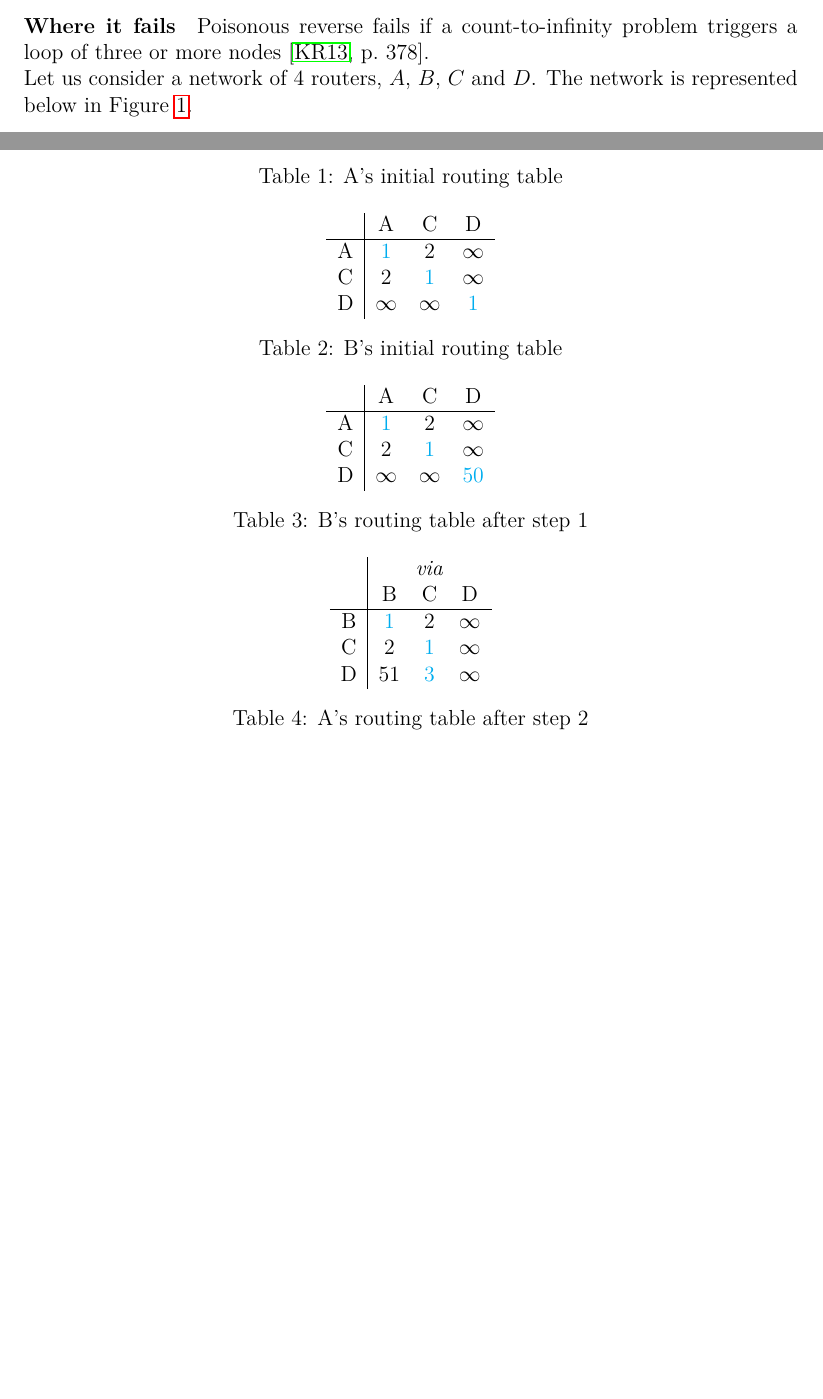
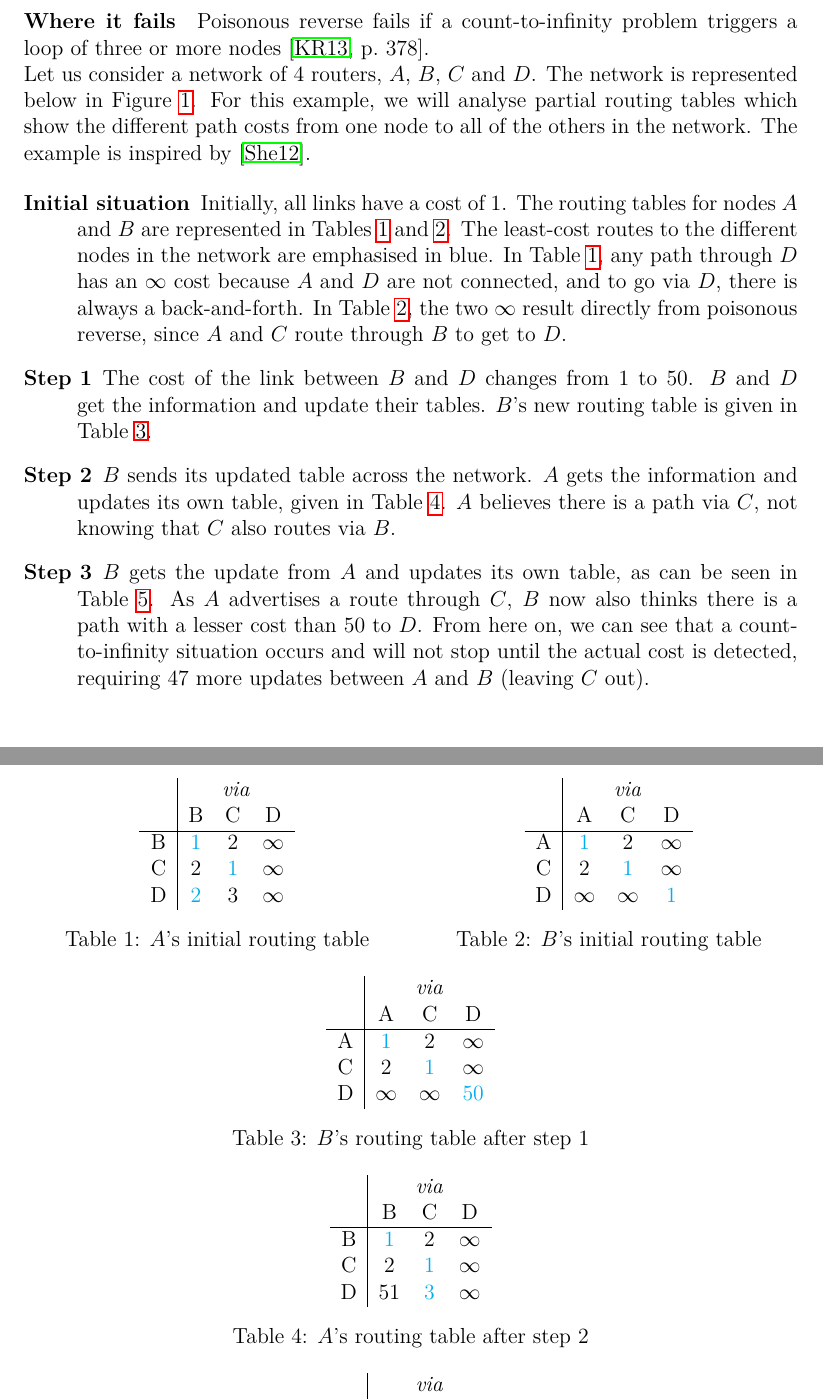
Before and after one commit to lvpeschke/DVR, a LaTeX document (report/lab4.tex): two parts of pages 2 and 3 of 4 before the commit and two parts of pages 3 and 4 of 5 after it, joined at a grey line, cut so that both start at the same text, the shorter picture padded with empty space. Compiled offline with pdfLaTeX.

Commit message:
Report: poisonous reverse fail

```diff
--- a/report/lab4.tex
+++ b/report/lab4.tex
@@ -165,7 +165,17 @@ When a link cost in the network increases, a count-to-infinity problem can occur
 % example topology
 Poisonous reverse fails if a count-to-infinity problem triggers a loop of three or more nodes \cite[p.~378]{cn}.
 
-Let us consider a network of 4 routers, $A$, $B$, $C$ and $D$. The network is represented below in Figure~\ref{fig:fail}.
+Let us consider a network of 4 routers, $A$, $B$, $C$ and $D$. The network is represented below in Figure~\ref{fig:fail}. For this example, we will analyse partial routing tables which show the different path costs from one node to all of the others in the network. The example is inspired by~\cite{berkeley}.
+
+\begin{description}
+\item[Initial situation] Initially, all links have a cost of 1. The routing tables for nodes $A$ and $B$ are represented in Tables~\ref{tab:inita} and~\ref{tab:initb}. The least-cost routes to the different nodes in the network are emphasised in blue. In Table~\ref{tab:inita}, any path through $D$ has an $\infty$ cost because $A$ and $D$ are not connected, and to go via $D$, there is always a back-and-forth. In Table~\ref{tab:initb}, the two $\infty$ result directly from poisonous reverse, since $A$ and $C$ route through $B$ to get to $D$.
+
+\item[Step 1] The cost of the link between $B$ and $D$ changes from 1 to 50. $B$ and $D$ get the information and update their tables. $B$'s new routing table is given in Table~\ref{tab:step1}.
+
+\item[Step 2] $B$ sends its updated table across the network. $A$ gets the information and updates its own table, given in Table~\ref{tab:step2}. $A$ believes there is a path via $C$, not knowing that $C$ also routes via $B$.
+
+\item[Step 3] $B$ gets the update from $A$ and updates its own table, as can be seen in Table~\ref{tab:step3}. As $A$ advertises a route through $C$, $B$ now also thinks there is a path with a lesser cost than 50 to $D$. From here on, we can see that a count-to-infinity situation occurs and will not stop until the actual cost is detected, requiring 47 more updates between $A$ and $B$ (leaving $C$ out).
+\end{description}
 
 \begin{figure}[!ht]
 \centering
@@ -175,50 +185,65 @@ Let us consider a network of 4 routers, $A$, $B$, $C$ and $D$. The network is re
 \end{figure}
 
 \begin{table}[!ht]
+\begin{minipage}{0.5\textwidth}
 \centering
 \begin{tabular}{c|ccc}
-	& \multicolumn{3}{c}{\textit{via}} \\
-	&	B			&	C			&	D			\\
+	& \multicolumn{3}{c}{\textit{via}} 						\\
+	&	B			&	C			&	D					\\
 \hline
 B	& 	\textcolor{Cyan}{1}	&	2			&	$\infty$	\\
 C	&	2			&	\textcolor{Cyan}{1}	&	$\infty$	\\
 D	&	\textcolor{Cyan}{2}	&	3			&	$\infty$	\\
 \end{tabular}
-\caption{A's initial routing table}
+\caption{$A$'s initial routing table}
+\label{tab:inita}
+\end{minipage}
+\hfill
+\begin{minipage}{0.5\textwidth}
+\centering
+\begin{tabular}{c|ccc}
+	& \multicolumn{3}{c}{\textit{via}} 						\\
+	&	A			&	C			&	D					\\
+\hline
+A	& 	\textcolor{Cyan}{1}	&	2			&	$\infty$	\\
+C	&	2			&	\textcolor{Cyan}{1}	&	$\infty$	\\
+D	&	$\infty$	&	$\infty$	&	\textcolor{Cyan}{1}	\\
+\end{tabular}
+\caption{$B$'s initial routing table}
+\label{tab:initb}
+\end{minipage}
 \end{table}
 
 \begin{table}[!ht]
 \centering
 \begin{tabular}{c|ccc}
-	&	A			&	C			&	D			\\
+	& \multicolumn{3}{c}{\textit{via}} 						\\
+	&	A			&	C			&	D					\\
 \hline
 A	& 	\textcolor{Cyan}{1}	&	2			&	$\infty$	\\
 C	&	2			&	\textcolor{Cyan}{1}	&	$\infty$	\\
-D	&	$\infty$	&	$\infty$	&	\textcolor{Cyan}{1}	\\
+D	&	$\infty$	&	$\infty$	&	\textcolor{Cyan}{50}\\
 \end{tabular}
-\caption{B's initial routing table}
+\caption{$B$'s routing table after step 1}
+\label{tab:step1}
 \end{table}
 
 \begin{table}[!ht]
 \centering
 \begin{tabular}{c|ccc}
-	&	A			&	C			&	D			\\
+	& \multicolumn{3}{c}{\textit{via}} 						\\
+	&	B			&	C			&	D					\\
 \hline
-A	& 	\textcolor{Cyan}{1}	&	2			&	$\infty$	\\
+B	& 	\textcolor{Cyan}{1}	&	2			&	$\infty$	\\
 C	&	2			&	\textcolor{Cyan}{1}	&	$\infty$	\\
-D	&	$\infty$	&	$\infty$	&	\textcolor{Cyan}{50}	\\
+D	&	51			&	\textcolor{Cyan}{3}	&	$\infty$	\\
 \end{tabular}
-\caption{B's routing table after step 1}
+\caption{$A$'s routing table after step 2}
+\label{tab:step2}
 \end{table}
 
 \begin{table}[!ht]
 \centering
 \begin{tabular}{c|ccc}
-	& \multicolumn{3}{c}{\textit{via}} \\
-	&	B			&	C			&	D			\\
-\hline
-B	& 	\textcolor{Cyan}{1}	&	2			&	$\infty$	\\
-C	&	2			&	\textcolor{Cyan}{1}	&	$\infty$	\\
-D	&	51			&	\textcolor{Cyan}{3}			&	$\infty$	\\
-\end{tabular}
-\caption{A's routing table after step 2}
+	& \multicolumn{3}{c}{\textit{via}} 						\\
+	&	A			&	C			&	D					\\
```
Also changed, not shown: report/biblio.bib (+10 -0 lines), report/lab4.bbl, report/lab4.pdf, report/lab4.tex (9 more changed lines), 4 other files.
